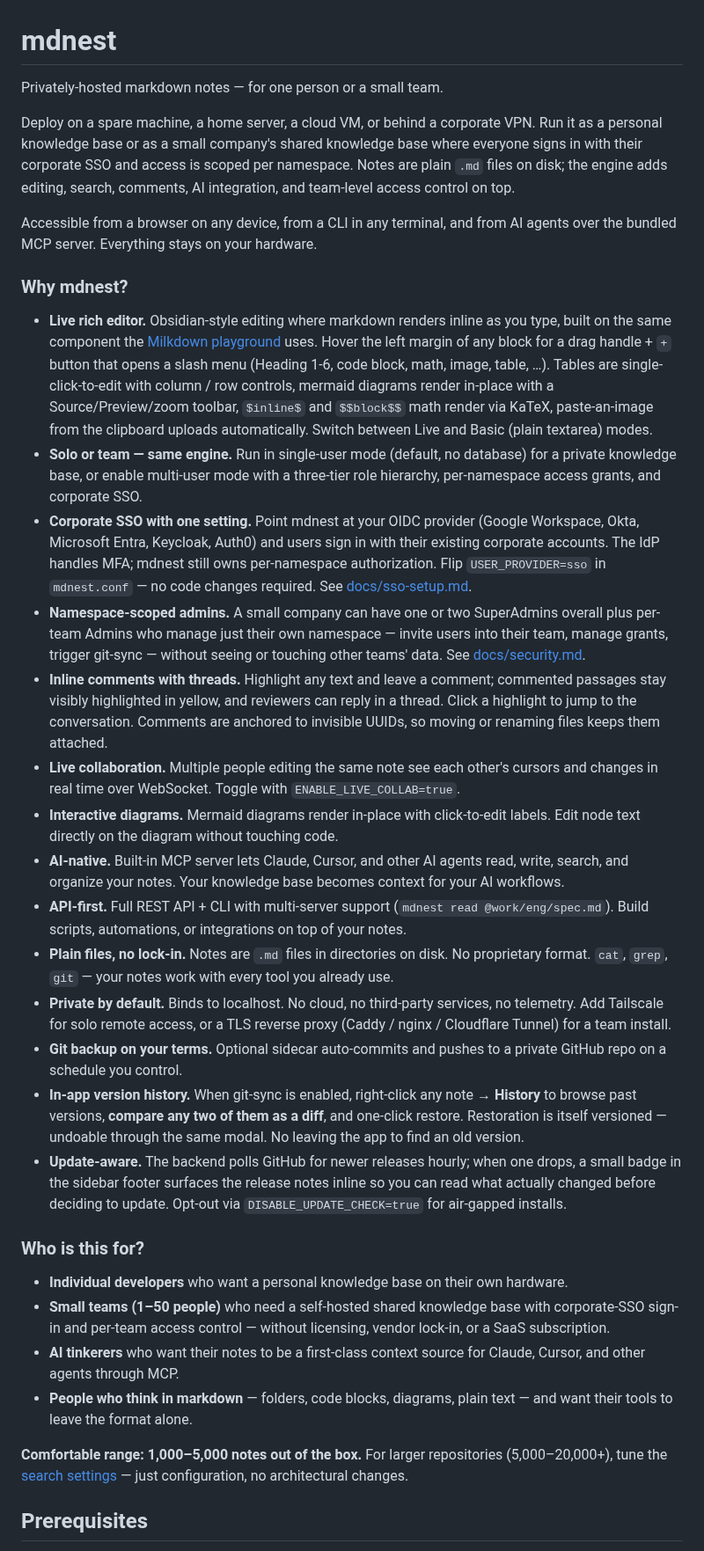
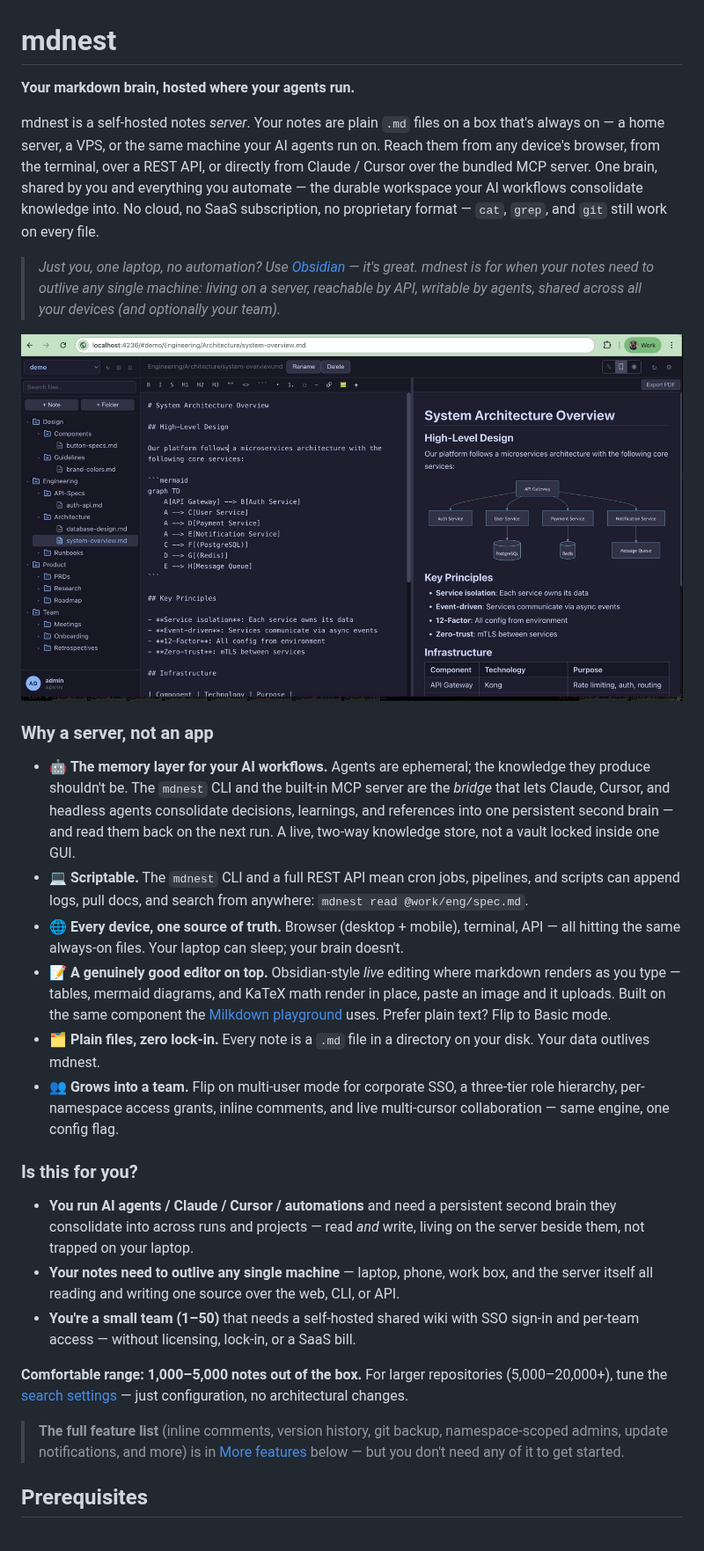
Before and after one commit to mahsanamin/mdnest, a Markdown page: README.md, the part around one of its changes. Shown at 88% size. Drawn GitHub-style; pictures changed too: docs/images/hero-editor.jpg (added).

Commit message:
docs: reposition README around "notes server / memory layer for AI workflows"
A first-time reader couldn't tell what mdnest is or who it's for: the README
led with deployment details and a flat 16-bullet feature firehose, gave no
mental-model anchor, and showed no screenshot of a fundamentally visual app.

Rewrite the top of the README to answer what / show-me / for-me before any
"how to deploy":

- New tagline: "Your markdown brain, hosted where your agents run." mdnest is
  framed as a self-hosted notes *server*, not an app/vault.
- Make the core use case explicit: AI workflows are ephemeral; the knowledge
  they produce shouldn't be. mdnest is the durable second brain workflows
  consolidate into, with the CLI + MCP server as the bridge.
- Add a screenshot of the live editor (docs/images/, previously absent).
- Replace the firehose with a tiered "Why a server, not an app" list and an
  "Is this for you?" that leads with agent/automation users.
- Honest one-line Obsidian concession ("one laptop, no automation? use
  Obsidian") so it filters for the right user instead of losing them.
- Preserve the full feature detail in a "More features" section below the fold.

No code or behavior changes — documentation only.

Co-Authored-By: Claude Opus 4.8 (1M context) <noreply@anthropic.com>
Claude-Session: https://claude.ai/code/session_01JcEnN9VtGZqq8QKbHcuZmh

```diff
--- a/README.md
+++ b/README.md
@@ -1,36 +1,31 @@
 # mdnest
 
-Privately-hosted markdown notes — for one person or a small team.
+**Your markdown brain, hosted where your agents run.**
 
-Deploy on a spare machine, a home server, a cloud VM, or behind a corporate VPN. Run it as a personal knowledge base or as a small company's shared knowledge base where everyone signs in with their corporate SSO and access is scoped per namespace. Notes are plain `.md` files on disk; the engine adds editing, search, comments, AI integration, and team-level access control on top.
+mdnest is a self-hosted notes *server*. Your notes are plain `.md` files on a box that's always on — a home server, a VPS, or the same machine your AI agents run on. Reach them from any device's browser, from the terminal, over a REST API, or directly from Claude / Cursor over the bundled MCP server. One brain, shared by you and everything you automate — the durable workspace your AI workflows consolidate knowledge into. No cloud, no SaaS subscription, no proprietary format — `cat`, `grep`, and `git` still work on every file.
 
-Accessible from a browser on any device, from a CLI in any terminal, and from AI agents over the bundled MCP server. Everything stays on your hardware.
+> *Just you, one laptop, no automation? Use [Obsidian](https://obsidian.md) — it's great. mdnest is for when your notes need to outlive any single machine: living on a server, reachable by API, writable by agents, shared across all your devices (and optionally your team).*
 
-### Why mdnest?
+![mdnest live editor — markdown rendering inline as you type, with an inline mermaid diagram](docs/images/hero-editor.jpg)
 
-- **Live rich editor.** Obsidian-style editing where markdown renders inline as you type, built on the same component the [Milkdown playground](https://milkdown.dev/playground) uses. Hover the left margin of any block for a drag handle + `+` button that opens a slash menu (Heading 1-6, code block, math, image, table, …). Tables are single-click-to-edit with column / row controls, mermaid diagrams render in-place with a Source/Preview/zoom toolbar, `$inline$` and `$$block$$` math render via KaTeX, paste-an-image from the clipboard uploads automatically. Switch between Live and Basic (plain textarea) modes.
-- **Solo or team — same engine.** Run in single-user mode (default, no database) for a private knowledge base, or enable multi-user mode with a three-tier role hierarchy, per-namespace access grants, and corporate SSO.
-- **Corporate SSO with one setting.** Point mdnest at your OIDC provider (Google Workspace, Okta, Microsoft Entra, Keycloak, Auth0) and users sign in with their existing corporate accounts. The IdP handles MFA; mdnest still owns per-namespace authorization. Flip `USER_PROVIDER=sso` in `mdnest.conf` — no code changes required. See [docs/sso-setup.md](docs/sso-setup.md).
-- **Namespace-scoped admins.** A small company can have one or two SuperAdmins overall plus per-team Admins who manage just their own namespace — invite users into their team, manage grants, trigger git-sync — without seeing or touching other teams' data. See [docs/security.md](docs/security.md#layer-3--authorization).
-- **Inline comments with threads.** Highlight any text and leave a comment; commented passages stay visibly highlighted in yellow, and reviewers can reply in a thread. Click a highlight to jump to the conversation. Comments are anchored to invisible UUIDs, so moving or renaming files keeps them attached.
-- **Live collaboration.** Multiple people editing the same note see each other's cursors and changes in real time over WebSocket. Toggle with `ENABLE_LIVE_COLLAB=true`.
-- **Interactive diagrams.** Mermaid diagrams render in-place with click-to-edit labels. Edit node text directly on the diagram without touching code.
-- **AI-native.** Built-in MCP server lets Claude, Cursor, and other AI agents read, write, search, and organize your notes. Your knowledge base becomes context for your AI workflows.
-- **API-first.** Full REST API + CLI with multi-server support (`mdnest read @work/eng/spec.md`). Build scripts, automations, or integrations on top of your notes.
-- **Plain files, no lock-in.** Notes are `.md` files in directories on disk. No proprietary format. `cat`, `grep`, `git` — your notes work with every tool you already use.
-- **Private by default.** Binds to localhost. No cloud, no third-party services, no telemetry. Add Tailscale for solo remote access, or a TLS reverse proxy (Caddy / nginx / Cloudflare Tunnel) for a team install.
-- **Git backup on your terms.** Optional sidecar auto-commits and pushes to a private GitHub repo on a schedule you control.
-- **In-app version history.** When git-sync is enabled, right-click any note → **History** to browse past versions, **compare any two of them as a diff**, and one-click restore. Restoration is itself versioned — undoable through the same modal. No leaving the app to find an old version.
-- **Update-aware.** The backend polls GitHub for newer releases hourly; when one drops, a small badge in the sidebar footer surfaces the release notes inline so you can read what actually changed before deciding to update. Opt-out via `DISABLE_UPDATE_CHECK=true` for air-gapped installs.
+### Why a server, not an app
 
-### Who is this for?
+- 🤖 **The memory layer for your AI workflows.** Agents are ephemeral; the knowledge they produce shouldn't be. The `mdnest` CLI and the built-in MCP server are the *bridge* that lets Claude, Cursor, and headless agents consolidate decisions, learnings, and references into one persistent second brain — and read them back on the next run. A live, two-way knowledge store, not a vault locked inside one GUI.
+- 💻 **Scriptable.** The `mdnest` CLI and a full REST API mean cron jobs, pipelines, and scripts can append logs, pull docs, and search from anywhere: `mdnest read @work/eng/spec.md`.
+- 🌐 **Every device, one source of truth.** Browser (desktop + mobile), terminal, API — all hitting the same always-on files. Your laptop can sleep; your brain doesn't.
+- 📝 **A genuinely good editor on top.** Obsidian-style *live* editing where markdown renders as you type — tables, mermaid diagrams, and KaTeX math render in place, paste an image and it uploads. Built on the same component the [Milkdown playground](https://milkdown.dev/playground) uses. Prefer plain text? Flip to Basic mode.
+- 🗂️ **Plain files, zero lock-in.** Every note is a `.md` file in a directory on your disk. Your data outlives mdnest.
+- 👥 **Grows into a team.** Flip on multi-user mode for corporate SSO, a three-tier role hierarchy, per-namespace access grants, inline comments, and live multi-cursor collaboration — same engine, one config flag.
 
-- **Individual developers** who want a personal knowledge base on their own hardware.
-- **Small teams (1–50 people)** who need a self-hosted shared knowledge base with corporate-SSO sign-in and per-team access control — without licensing, vendor lock-in, or a SaaS subscription.
-- **AI tinkerers** who want their notes to be a first-class context source for Claude, Cursor, and other agents through MCP.
-- **People who think in markdown** — folders, code blocks, diagrams, plain text — and want their tools to leave the format alone.
+### Is this for you?
+
+- **You run AI agents / Claude / Cursor / automations** and need a persistent second brain they consolidate into across runs and projects — read *and* write, living on the server beside them, not trapped on your laptop.
+- **Your notes need to outlive any single machine** — laptop, phone, work box, and the server itself all reading and writing one source over the web, CLI, or API.
+- **You're a small team (1–50)** that needs a self-hosted shared wiki with SSO sign-in and per-team access — without licensing, lock-in, or a SaaS bill.
 
 **Comfortable range: 1,000–5,000 notes out of the box.** For larger repositories (5,000–20,000+), tune the [search settings](#search) — just configuration, no architectural changes.
+
+> **The full feature list** (inline comments, version history, git backup, namespace-scoped admins, update notifications, and more) is in [More features](#more-features) below — but you don't need any of it to get started.
 
 ## Prerequisites
 
```
Also changed, not shown: other parts of README.md (+14 -0 lines), docs/images/mermaid-diagram.jpg (added), docs/images/tree-structure.jpg (added).
